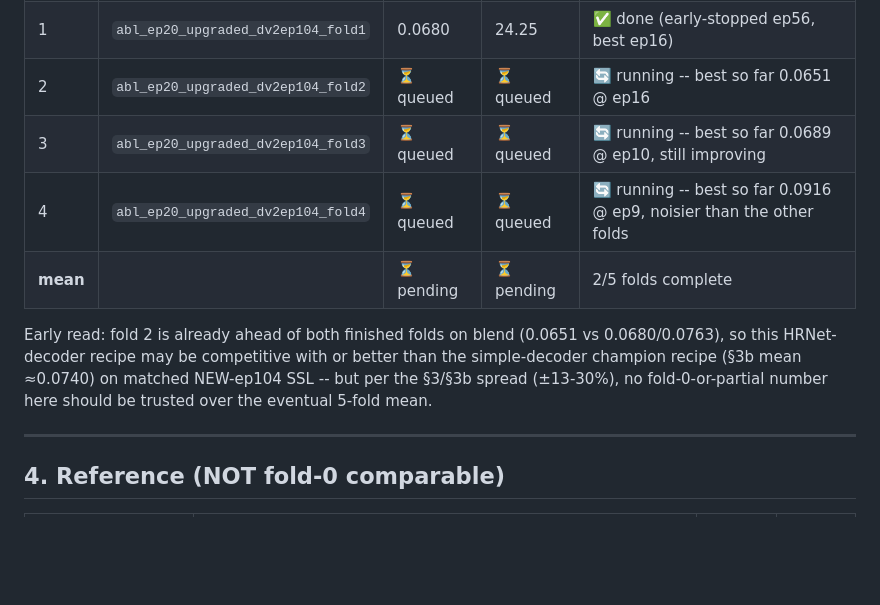
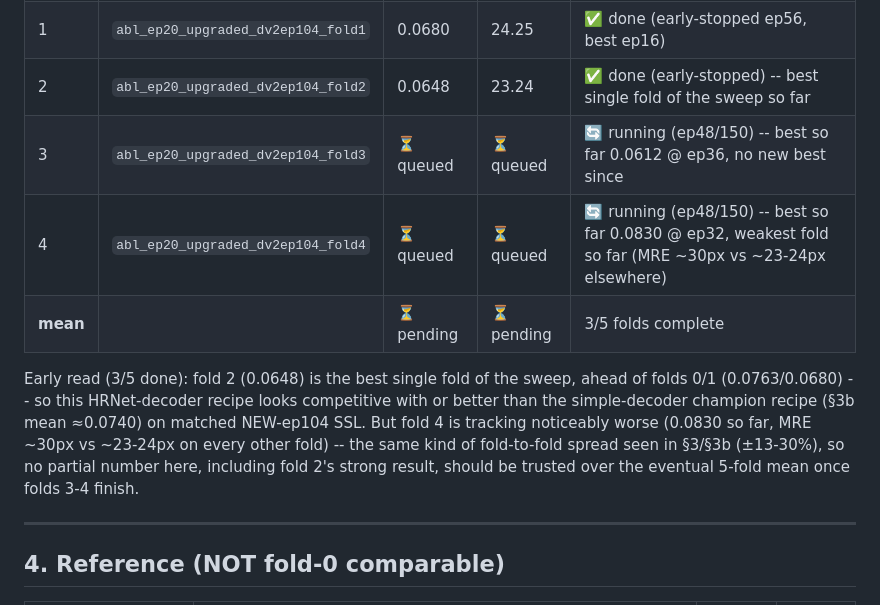
Before and after one commit to abarmper/US-Foundation, a Markdown page: EXPERIMENT_RESULTS.md, the part around the change. GitHub-like rendering; blank space fills up the shorter version.

Commit message:
Fill fold-2 result for abl_ep20_upgraded_dv2ep104 (3/5 done)
Fold 2: 0.0648/23.24, best of the sweep so far. Refreshed fold-3/4
best-so-far placeholders (0.0612 ep36, 0.0830 ep32) with folds still
running.

```diff
--- a/EXPERIMENT_RESULTS.md
+++ b/EXPERIMENT_RESULTS.md
@@ -166,15 +166,17 @@ fold's early-stopping/150-epoch run completes.
 |---|---|---|---|---|
 | 0 | `abl_ep20_upgraded_dv2ep104` | 0.0763 | 27.37 | ✅ done (early-stopped ep47, best ep7) |
 | 1 | `abl_ep20_upgraded_dv2ep104_fold1` | 0.0680 | 24.25 | ✅ done (early-stopped ep56, best ep16) |
-| 2 | `abl_ep20_upgraded_dv2ep104_fold2` | ⏳ queued | ⏳ queued | 🔄 running -- best so far 0.0651 @ ep16 |
-| 3 | `abl_ep20_upgraded_dv2ep104_fold3` | ⏳ queued | ⏳ queued | 🔄 running -- best so far 0.0689 @ ep10, still improving |
-| 4 | `abl_ep20_upgraded_dv2ep104_fold4` | ⏳ queued | ⏳ queued | 🔄 running -- best so far 0.0916 @ ep9, noisier than the other folds |
-| **mean** | | ⏳ pending | ⏳ pending | 2/5 folds complete |
+| 2 | `abl_ep20_upgraded_dv2ep104_fold2` | 0.0648 | 23.24 | ✅ done (early-stopped) -- best single fold of the sweep so far |
+| 3 | `abl_ep20_upgraded_dv2ep104_fold3` | ⏳ queued | ⏳ queued | 🔄 running (ep48/150) -- best so far 0.0612 @ ep36, no new best since |
+| 4 | `abl_ep20_upgraded_dv2ep104_fold4` | ⏳ queued | ⏳ queued | 🔄 running (ep48/150) -- best so far 0.0830 @ ep32, weakest fold so far (MRE ~30px vs ~23-24px elsewhere) |
+| **mean** | | ⏳ pending | ⏳ pending | 3/5 folds complete |
 
-Early read: fold 2 is already ahead of both finished folds on blend (0.0651 vs 0.0680/0.0763),
-so this HRNet-decoder recipe may be competitive with or better than the simple-decoder champion
-recipe (§3b mean ≈0.0740) on matched NEW-ep104 SSL -- but per the §3/§3b spread (±13-30%),
-no fold-0-or-partial number here should be trusted over the eventual 5-fold mean.
+Early read (3/5 done): fold 2 (0.0648) is the best single fold of the sweep, ahead of folds
+0/1 (0.0763/0.0680) -- so this HRNet-decoder recipe looks competitive with or better than the
+simple-decoder champion recipe (§3b mean ≈0.0740) on matched NEW-ep104 SSL. But fold 4 is
+tracking noticeably worse (0.0830 so far, MRE ~30px vs ~23-24px on every other fold) -- the same
+kind of fold-to-fold spread seen in §3/§3b (±13-30%), so no partial number here, including fold 2's
+strong result, should be trusted over the eventual 5-fold mean once folds 3-4 finish.
 
 ---
 
```
